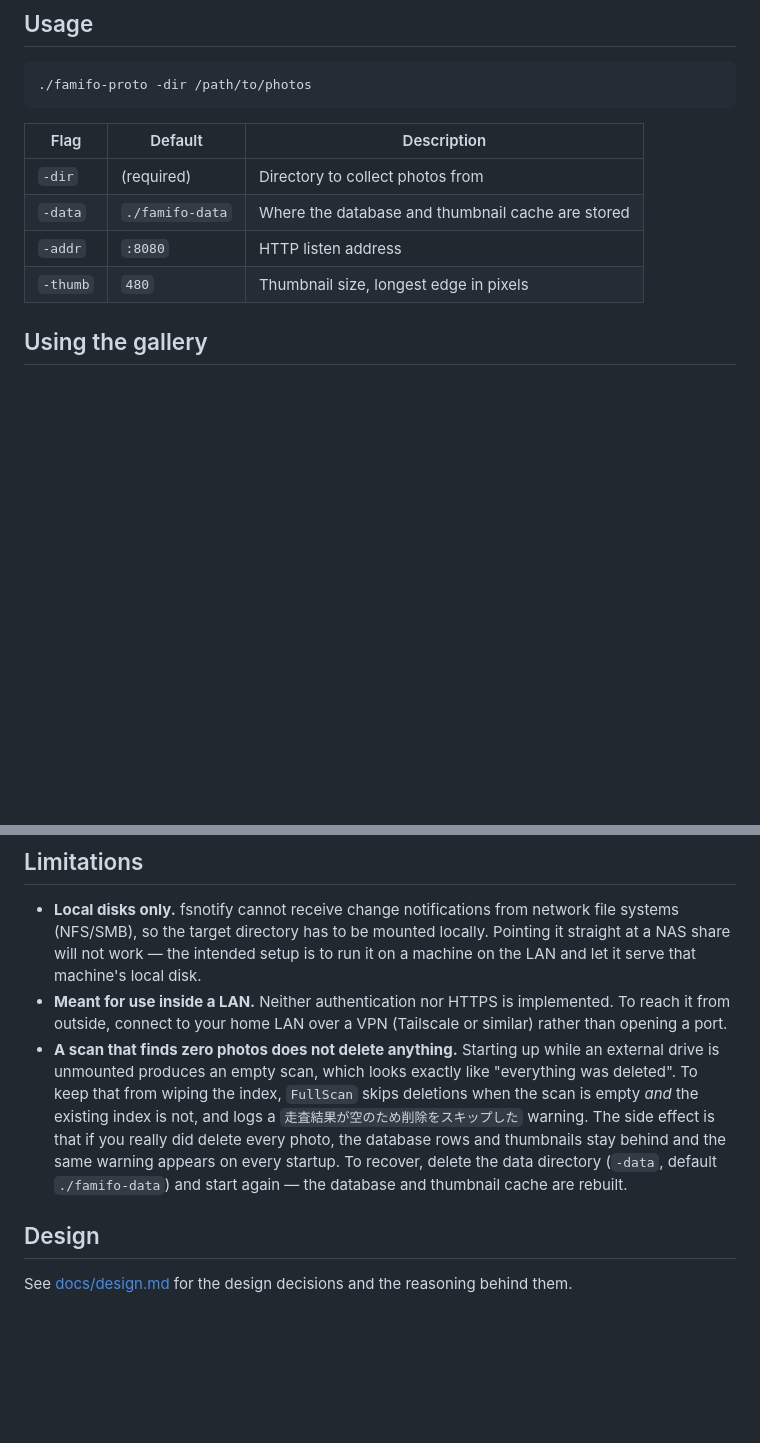
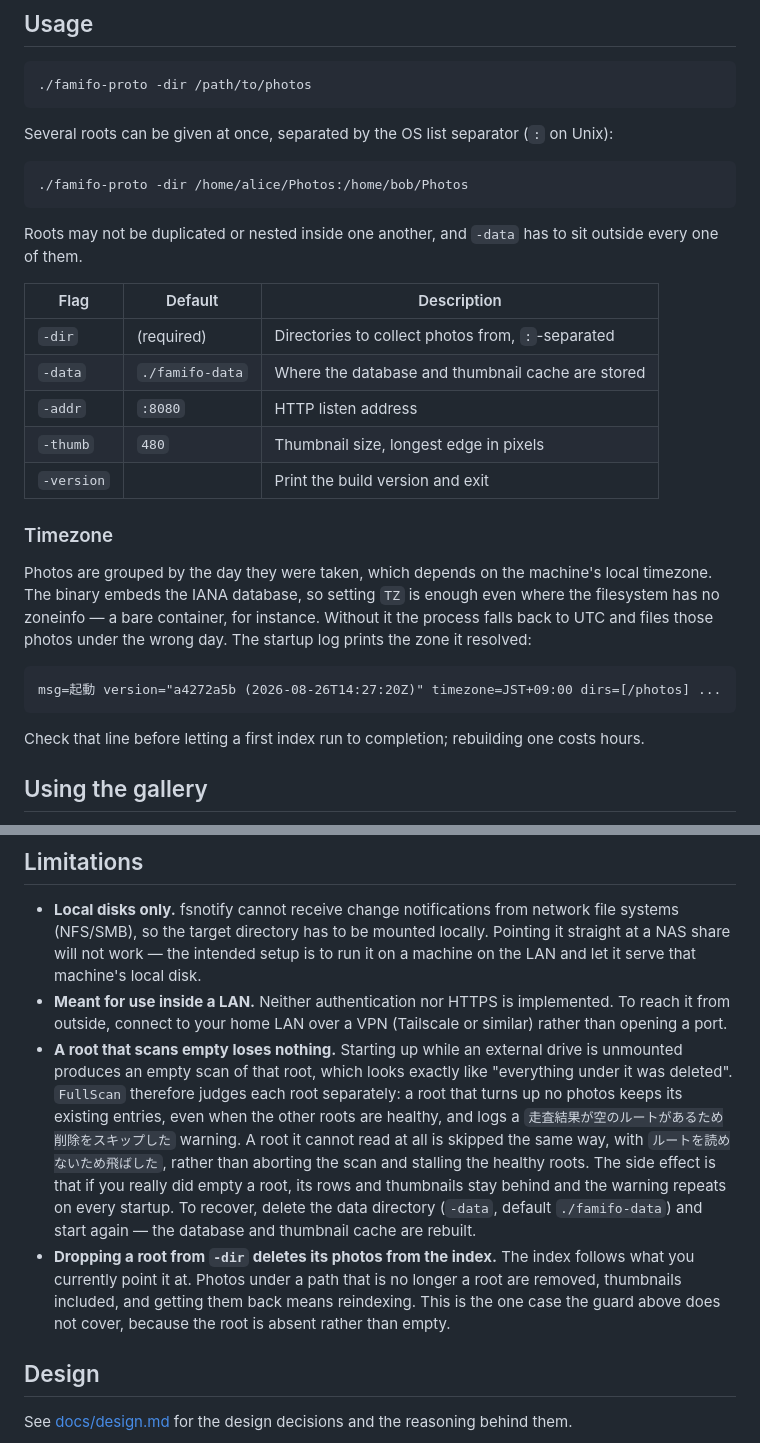
Before and after one commit to yendo/famifo-proto, a Markdown page: README.md, 2 parts joined by grey strips. Rendered like a GitHub page; blank space fills up the shorter version.

Commit message:
docs: document multiple roots, -version, and the timezone requirement
The empty-scan note described a whole-scan guard; it is per-root now.
Adds the rule that dropping a root from -dir deletes its photos, and a
timezone section: without TZ the process falls back to UTC silently.

````diff
--- a/README.md
+++ b/README.md
@@ -30,12 +30,35 @@ CGO_ENABLED=0 go build -o famifo-proto .
 ./famifo-proto -dir /path/to/photos
 ```
 
+Several roots can be given at once, separated by the OS list separator (`:` on Unix):
+
+```bash
+./famifo-proto -dir /home/alice/Photos:/home/bob/Photos
+```
+
+Roots may not be duplicated or nested inside one another, and `-data` has to sit outside
+every one of them.
+
 | Flag | Default | Description |
 |---|---|---|
-| `-dir` | (required) | Directory to collect photos from |
+| `-dir` | (required) | Directories to collect photos from, `:`-separated |
 | `-data` | `./famifo-data` | Where the database and thumbnail cache are stored |
 | `-addr` | `:8080` | HTTP listen address |
 | `-thumb` | `480` | Thumbnail size, longest edge in pixels |
+| `-version` | | Print the build version and exit |
+
+### Timezone
+
+Photos are grouped by the day they were taken, which depends on the machine's local timezone.
+The binary embeds the IANA database, so setting `TZ` is enough even where the filesystem has no
+zoneinfo — a bare container, for instance. Without it the process falls back to UTC and files
+those photos under the wrong day. The startup log prints the zone it resolved:
+
+```
+msg=起動 version="a4272a5b (2026-08-26T14:27:20Z)" timezone=JST+09:00 dirs=[/photos] ...
+```
+
+Check that line before letting a first index run to completion; rebuilding one costs hours.
 
 ## Using the gallery
 
@@ -81,13 +104,20 @@ skipping.
 - **Meant for use inside a LAN.** Neither authentication nor HTTPS is implemented. To reach it
   from outside, connect to your home LAN over a VPN (Tailscale or similar) rather than opening a
   port.
-- **A scan that finds zero photos does not delete anything.** Starting up while an external drive
-  is unmounted produces an empty scan, which looks exactly like "everything was deleted". To keep
-  that from wiping the index, `FullScan` skips deletions when the scan is empty *and* the existing
-  index is not, and logs a `走査結果が空のため削除をスキップした` warning. The side effect is that
-  if you really did delete every photo, the database rows and thumbnails stay behind and the same
-  warning appears on every startup. To recover, delete the data directory (`-data`, default
-  `./famifo-data`) and start again — the database and thumbnail cache are rebuilt.
+- **A root that scans empty loses nothing.** Starting up while an external drive is unmounted
+  produces an empty scan of that root, which looks exactly like "everything under it was
+  deleted". `FullScan` therefore judges each root separately: a root that turns up no photos
+  keeps its existing entries, even when the other roots are healthy, and logs a
+  `走査結果が空のルートがあるため削除をスキップした` warning. A root it cannot read at all is
+  skipped the same way, with `ルートを読めないため飛ばした`, rather than aborting the scan and
+  stalling the healthy roots. The side effect is that if you really did empty a root, its rows
+  and thumbnails stay behind and the warning repeats on every startup. To recover, delete the
+  data directory (`-data`, default `./famifo-data`) and start again — the database and thumbnail
+  cache are rebuilt.
+- **Dropping a root from `-dir` deletes its photos from the index.** The index follows what you
+  currently point it at. Photos under a path that is no longer a root are removed, thumbnails
+  included, and getting them back means reindexing. This is the one case the guard above does
+  not cover, because the root is absent rather than empty.
 
 ## Design
 
````
